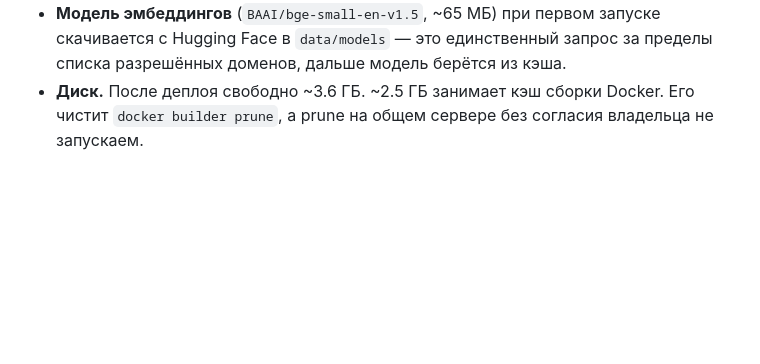
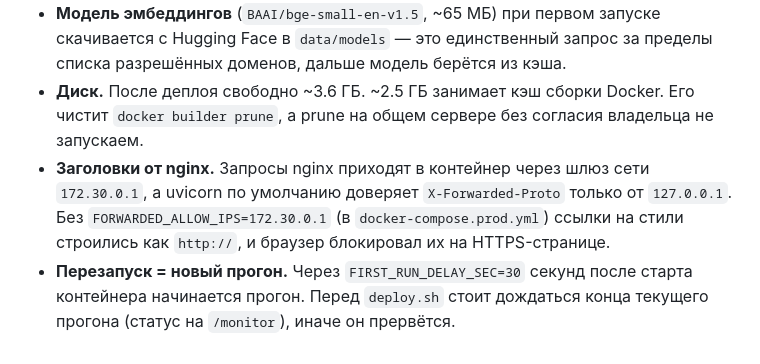
Before and after one commit to Dzuba110729/metacritic-games-tracker, a Markdown page: docs/deploy.md, the part around the change. GitHub-like rendering; blank space fills up the shorter version.

Commit message:
step 10: deploy notes
Co-Authored-By: Claude Opus 5.5 <noreply@anthropic.com>

```diff
--- a/docs/deploy.md
+++ b/docs/deploy.md
@@ -106,3 +106,10 @@ cd /opt/metacritic-games-tracker && docker compose -p metacritic -f docker-compo
   дальше модель берётся из кэша.
 - **Диск.** После деплоя свободно ~3.6 ГБ. ~2.5 ГБ занимает кэш сборки Docker. Его чистит
   `docker builder prune`, а prune на общем сервере без согласия владельца не запускаем.
+- **Заголовки от nginx.** Запросы nginx приходят в контейнер через шлюз сети `172.30.0.1`, а uvicorn
+  по умолчанию доверяет `X-Forwarded-Proto` только от `127.0.0.1`. Без
+  `FORWARDED_ALLOW_IPS=172.30.0.1` (в `docker-compose.prod.yml`) ссылки на стили строились как
+  `http://`, и браузер блокировал их на HTTPS-странице.
+- **Перезапуск = новый прогон.** Через `FIRST_RUN_DELAY_SEC=30` секунд после старта контейнера
+  начинается прогон. Перед `deploy.sh` стоит дождаться конца текущего прогона (статус на `/monitor`),
+  иначе он прервётся.
```
